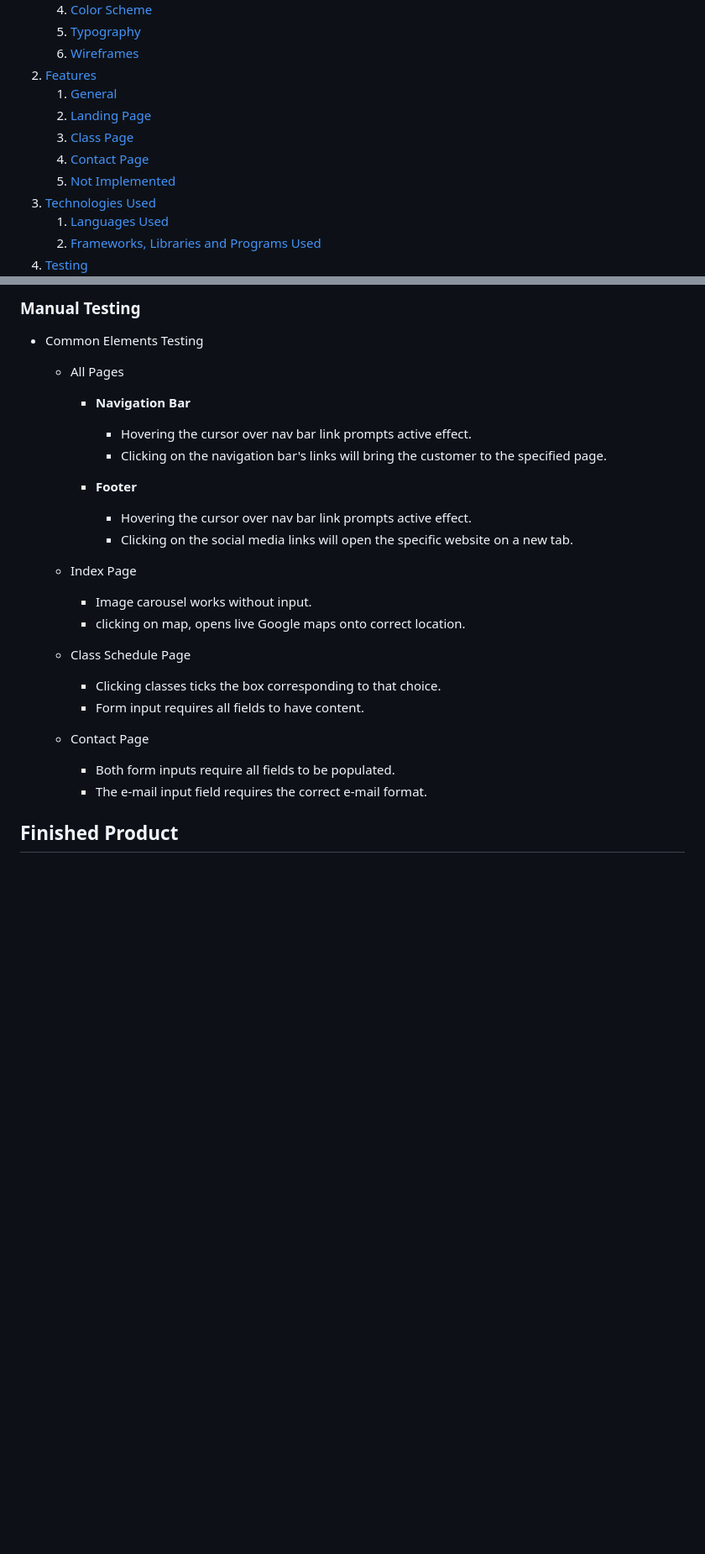
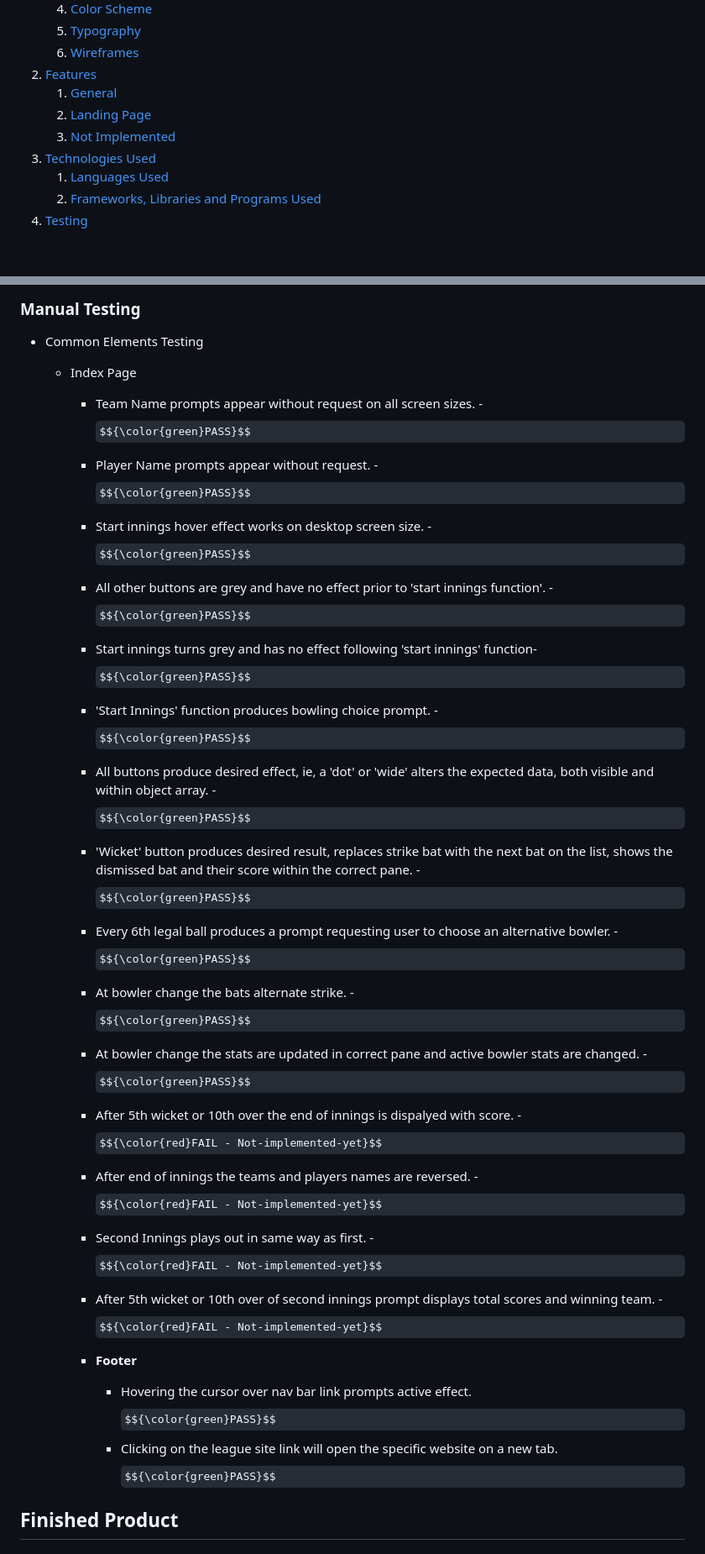
Before and after one commit to johnnycockerill/milestone-project-2, a Markdown page: README.md, 2 parts joined by grey strips. Shown at 84% size. Rendered like a GitHub page; some formulas as TeX source; blank space fills up the shorter version.

Commit message:
added manual testing content into readme

```diff
--- a/README.md
+++ b/README.md
@@ -21,9 +21,7 @@ The purpose of the site is to allow a quick and easy method to score a match, re
 2. [Features](#features)
     1. [General](#general)
     2. [Landing Page](#landing-page)
-    3. [Class Page](#class-page)
-    4. [Contact Page](#contact-page)
-    5. [Not Implemented](#features-left-to-be-implemted-in-future-releases)
+    3. [Not Implemented](#features-left-to-be-implemted-in-future-releases)
 3. [Technologies Used](#technologies-used)
     1. [Languages Used](#languages-used)
     2. [Frameworks, Libraries and Programs Used](#frameworks-libraries-and-programs-used)
@@ -301,29 +314,27 @@ The primary colour of for typography is a dark grey (#445361), following the sam
 
 * Common Elements Testing
 
-    - All Pages
-        - **Navigation Bar**
-            - Hovering the cursor over nav bar link prompts active effect.
-            - Clicking on the navigation bar's links will bring the customer to the specified page.
+    - Index Page
+
+        - Team Name prompts appear without request on all screen sizes. - $${\color{green}PASS}$$
+        - Player Name prompts appear without request. - $${\color{green}PASS}$$
+        - Start innings hover effect works on desktop screen size. - $${\color{green}PASS}$$
+        - All other buttons are grey and have no effect prior to 'start innings function'. - $${\color{green}PASS}$$
+        - Start innings turns grey and has no effect following 'start innings' function- $${\color{green}PASS}$$
+        - 'Start Innings' function produces bowling choice prompt. - $${\color{green}PASS}$$
+        - All buttons produce desired effect, ie, a 'dot' or 'wide' alters the expected data, both visible and within object array. - $${\color{green}PASS}$$
+        - 'Wicket' button produces desired result, replaces strike bat with the next bat on the list, shows the dismissed bat and their score within the correct pane. - $${\color{green}PASS}$$
+        - Every 6th legal ball produces a prompt requesting user to choose an alternative bowler. - $${\color{green}PASS}$$
+        - At bowler change the bats alternate strike. - $${\color{green}PASS}$$
+        - At bowler change the stats are updated in correct pane and active bowler stats are changed. - $${\color{green}PASS}$$
+        - After 5th wicket or 10th over the end of innings is dispalyed with score. - $${\color{red}FAIL - Not-implemented-yet}$$
+        - After end of innings the teams and players names are reversed. - $${\color{red}FAIL - Not-implemented-yet}$$
+        - Second Innings plays out in same way as first. - $${\color{red}FAIL - Not-implemented-yet}$$
+        - After 5th wicket or 10th over of second innings prompt displays total scores and winning team. - $${\color{red}FAIL - Not-implemented-yet}$$
 
         - **Footer**
-            - Hovering the cursor over nav bar link prompts active effect.
-            - Clicking on the social media links will open the specific website on a new tab.
-
-    - Index Page
-
-        - Image carousel works without input.
-        - clicking on map, opens live Google maps onto correct location.
-
-    - Class Schedule Page
-
-        - Clicking classes ticks the box corresponding to that choice.
-        - Form input requires all fields to have content.
-
-    - Contact Page
-
-        - Both form inputs require all fields to be populated.
-        - The e-mail input field requires the correct e-mail format.
+          - Hovering the cursor over nav bar link prompts active effect. $${\color{green}PASS}$$
+          - Clicking on the league site link will open the specific website on a new tab. $${\color{green}PASS}$$
 
 ## Finished Product
 
```
Also changed, not shown: other parts of README.md (+19 -5 lines).
